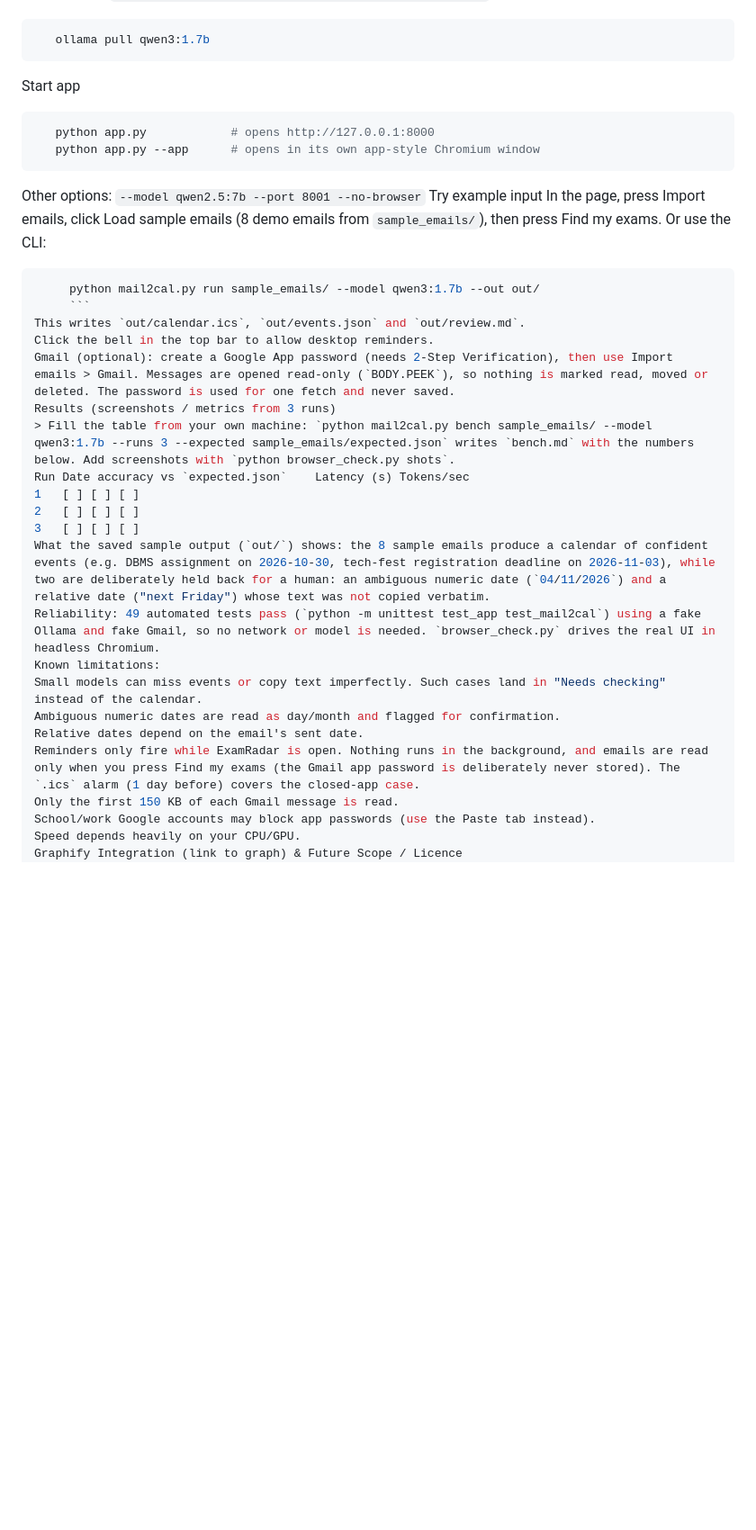
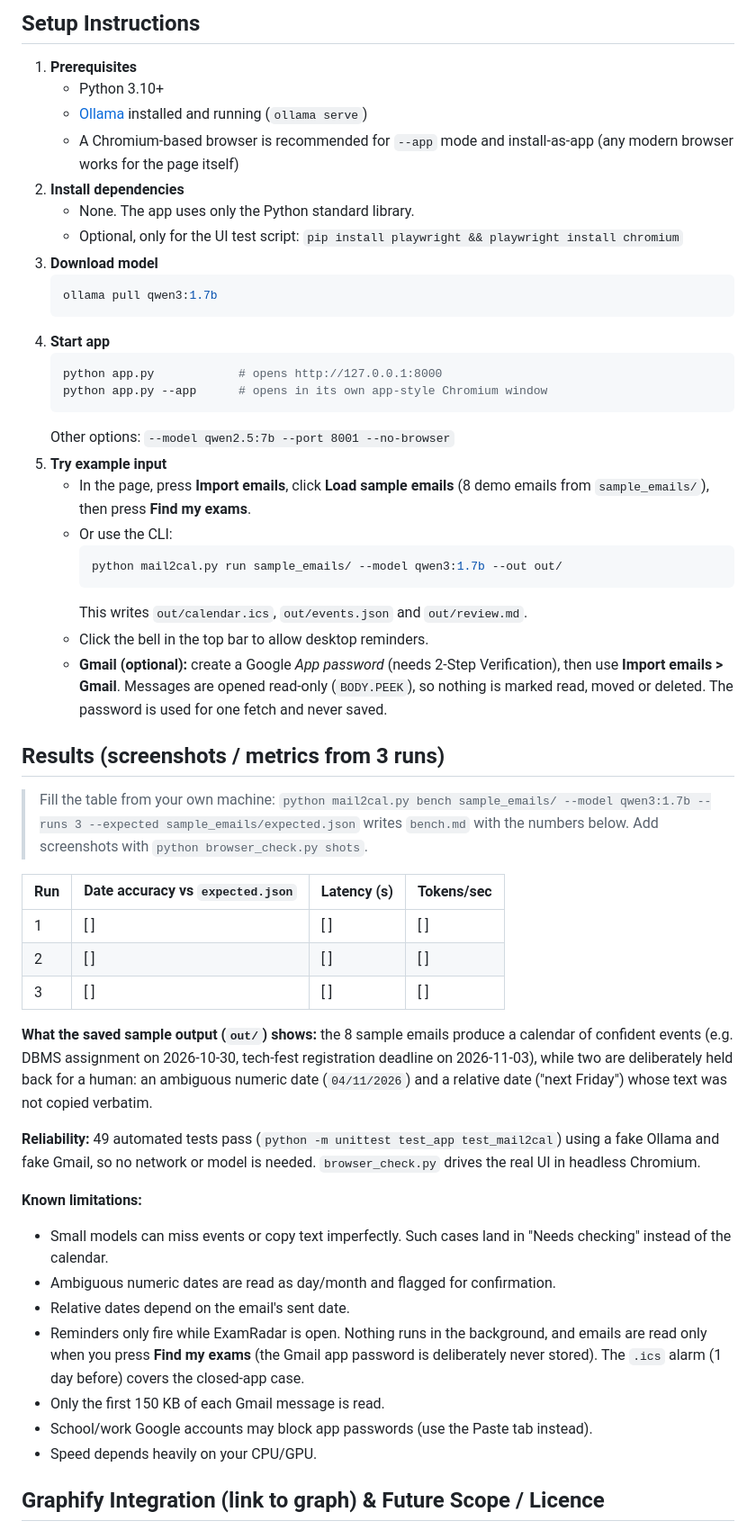
Before and after one commit to ambadpranit/MLH26, a Markdown page: README.md, the part around one of its changes. Shown at 90% size. Drawn GitHub-style; blank space fills up the shorter version.

````diff
--- a/README.md
+++ b/README.md
@@ -54,35 +59,55 @@ Download model
+## Setup Instructions
+
+1. **Prerequisites**
+   - Python 3.10+
+   - [Ollama](https://ollama.com) installed and running (`ollama serve`)
+   - A Chromium-based browser is recommended for `--app` mode and install-as-app (any modern browser works for the page itself)
+2. **Install dependencies**
+   - None. The app uses only the Python standard library.
+   - Optional, only for the UI test script: `pip install playwright && playwright install chromium`
+3. **Download model**
+   ```bash
    ollama pull qwen3:1.7b
    ```
-Start app
-```bash
+4. **Start app**
+   ```bash
    python app.py            # opens http://127.0.0.1:8000
    python app.py --app      # opens in its own app-style Chromium window
    ```
-Other options: `--model qwen2.5:7b --port 8001 --no-browser`
-Try example input
-In the page, press Import emails, click Load sample emails (8 demo emails from `sample_emails/`), then press Find my exams.
-Or use the CLI:
-```bash
+   Other options: `--model qwen2.5:7b --port 8001 --no-browser`
+5. **Try example input**
+   - In the page, press **Import emails**, click **Load sample emails** (8 demo emails from `sample_emails/`), then press **Find my exams**.
+   - Or use the CLI:
+     ```bash
      python mail2cal.py run sample_emails/ --model qwen3:1.7b --out out/
      ```
-This writes `out/calendar.ics`, `out/events.json` and `out/review.md`.
-Click the bell in the top bar to allow desktop reminders.
-Gmail (optional): create a Google App password (needs 2-Step Verification), then use Import emails > Gmail. Messages are opened read-only (`BODY.PEEK`), so nothing is marked read, moved or deleted. The password is used for one fetch and never saved.
-Results (screenshots / metrics from 3 runs)
+     This writes `out/calendar.ics`, `out/events.json` and `out/review.md`.
+   - Click the bell in the top bar to allow desktop reminders.
+   - **Gmail (optional):** create a Google *App password* (needs 2-Step Verification), then use **Import emails > Gmail**. Messages are opened read-only (`BODY.PEEK`), so nothing is marked read, moved or deleted. The password is used for one fetch and never saved.
+
+## Results (screenshots / metrics from 3 runs)
+
 > Fill the table from your own machine: `python mail2cal.py bench sample_emails/ --model qwen3:1.7b --runs 3 --expected sample_emails/expected.json` writes `bench.md` with the numbers below. Add screenshots with `python browser_check.py shots`.
-Run	Date accuracy vs `expected.json`	Latency (s)	Tokens/sec
-1	[ ]	[ ]	[ ]
-2	[ ]	[ ]	[ ]
-3	[ ]	[ ]	[ ]
-What the saved sample output (`out/`) shows: the 8 sample emails produce a calendar of confident events (e.g. DBMS assignment on 2026-10-30, tech-fest registration deadline on 2026-11-03), while two are deliberately held back for a human: an ambiguous numeric date (`04/11/2026`) and a relative date ("next Friday") whose text was not copied verbatim.
-Reliability: 49 automated tests pass (`python -m unittest test_app test_mail2cal`) using a fake Ollama and fake Gmail, so no network or model is needed. `browser_check.py` drives the real UI in headless Chromium.
-Known limitations:
-Small models can miss events or copy text imperfectly. Such cases land in "Needs checking" instead of the calendar.
-Ambiguous numeric dates are read as day/month and flagged for confirmation.
-Relative dates depend on the email's sent date.
-Reminders only fire while ExamRadar is open. Nothing runs in the background, and emails are read only when you press Find my exams (the Gmail app password is deliberately never stored). The `.ics` alarm (1 day before) covers the closed-app case.
-Only the first 150 KB of each Gmail message is read.
-School/work Google accounts may block app passwords (use the Paste tab instead).
-Speed depends heavily on your CPU/GPU.
-Graphify Integration (link to graph) & Future Scope / Licence
+
+| Run | Date accuracy vs `expected.json` | Latency (s) | Tokens/sec |
+|-----|----------------------------------|-------------|------------|
+| 1   | [ ]                              | [ ]         | [ ]        |
+| 2   | [ ]                              | [ ]         | [ ]        |
+| 3   | [ ]                              | [ ]         | [ ]        |
+
+**What the saved sample output (`out/`) shows:** the 8 sample emails produce a calendar of confident events (e.g. DBMS assignment on 2026-10-30, tech-fest registration deadline on 2026-11-03), while two are deliberately held back for a human: an ambiguous numeric date (`04/11/2026`) and a relative date ("next Friday") whose text was not copied verbatim.
+
+**Reliability:** 49 automated tests pass (`python -m unittest test_app test_mail2cal`) using a fake Ollama and fake Gmail, so no network or model is needed. `browser_check.py` drives the real UI in headless Chromium.
+
+**Known limitations:**
+- Small models can miss events or copy text imperfectly. Such cases land in "Needs checking" instead of the calendar.
+- Ambiguous numeric dates are read as day/month and flagged for confirmation.
+- Relative dates depend on the email's sent date.
+- Reminders only fire while ExamRadar is open. Nothing runs in the background, and emails are read only when you press **Find my exams** (the Gmail app password is deliberately never stored). The `.ics` alarm (1 day before) covers the closed-app case.
+- Only the first 150 KB of each Gmail message is read.
+- School/work Google accounts may block app passwords (use the Paste tab instead).
+- Speed depends heavily on your CPU/GPU.
+
+## Graphify Integration (link to graph) & Future Scope / Licence
+
 Graph: `graphify-out/graph.html` | Shared in Discord: yes | Licence: Apache-2.0
````
Also changed, not shown: other parts of README.md (+60 -52 lines).
